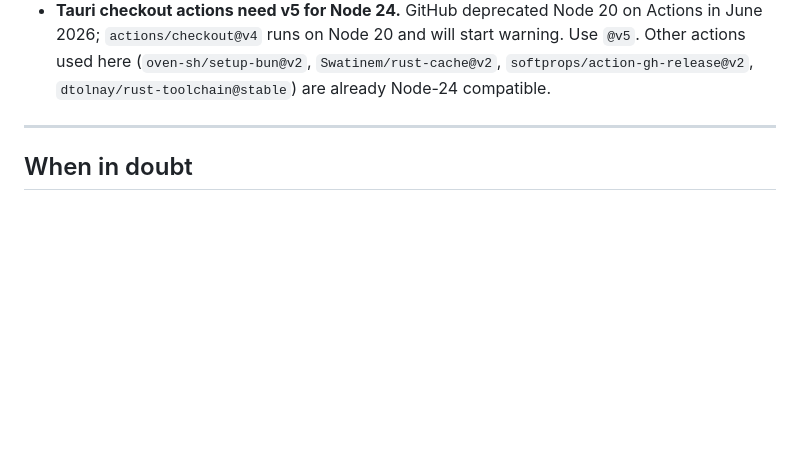
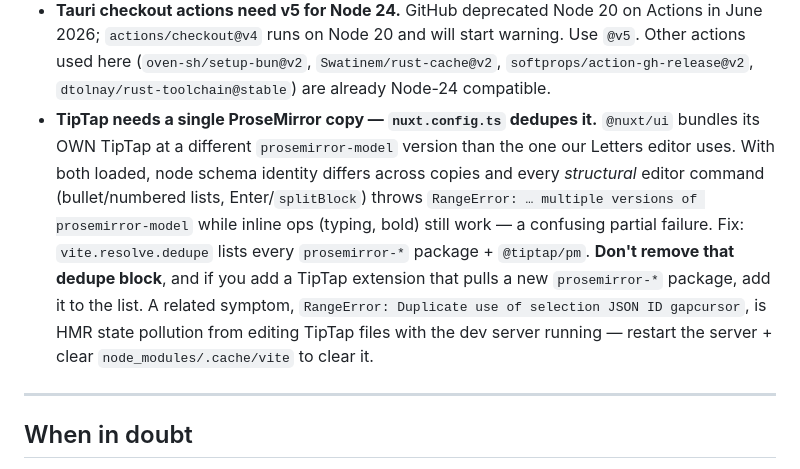
Before and after one commit to gravitide/sakoram-book-keeping-app, a Markdown page: CLAUDE.md, the part around the change. GitHub-like rendering; blank space fills up the shorter version.

Commit message:
docs: prosemirror-dedupe landmine for the TipTap editor

```diff
--- a/CLAUDE.md
+++ b/CLAUDE.md
@@ -2271,6 +2271,18 @@ the next "feels native" win.
   here (`oven-sh/setup-bun@v2`, `Swatinem/rust-cache@v2`,
   `softprops/action-gh-release@v2`, `dtolnay/rust-toolchain@stable`)
   are already Node-24 compatible.
+- **TipTap needs a single ProseMirror copy — `nuxt.config.ts` dedupes it.**
+  `@nuxt/ui` bundles its OWN TipTap at a different `prosemirror-model` version
+  than the one our Letters editor uses. With both loaded, node schema identity
+  differs across copies and every *structural* editor command (bullet/numbered
+  lists, Enter/`splitBlock`) throws `RangeError: … multiple versions of
+  prosemirror-model` while inline ops (typing, bold) still work — a confusing
+  partial failure. Fix: `vite.resolve.dedupe` lists every `prosemirror-*`
+  package + `@tiptap/pm`. **Don't remove that dedupe block**, and if you add a
+  TipTap extension that pulls a new `prosemirror-*` package, add it to the list.
+  A related symptom, `RangeError: Duplicate use of selection JSON ID gapcursor`,
+  is HMR state pollution from editing TipTap files with the dev server running —
+  restart the server + clear `node_modules/.cache/vite` to clear it.
 
 ---
 
```
